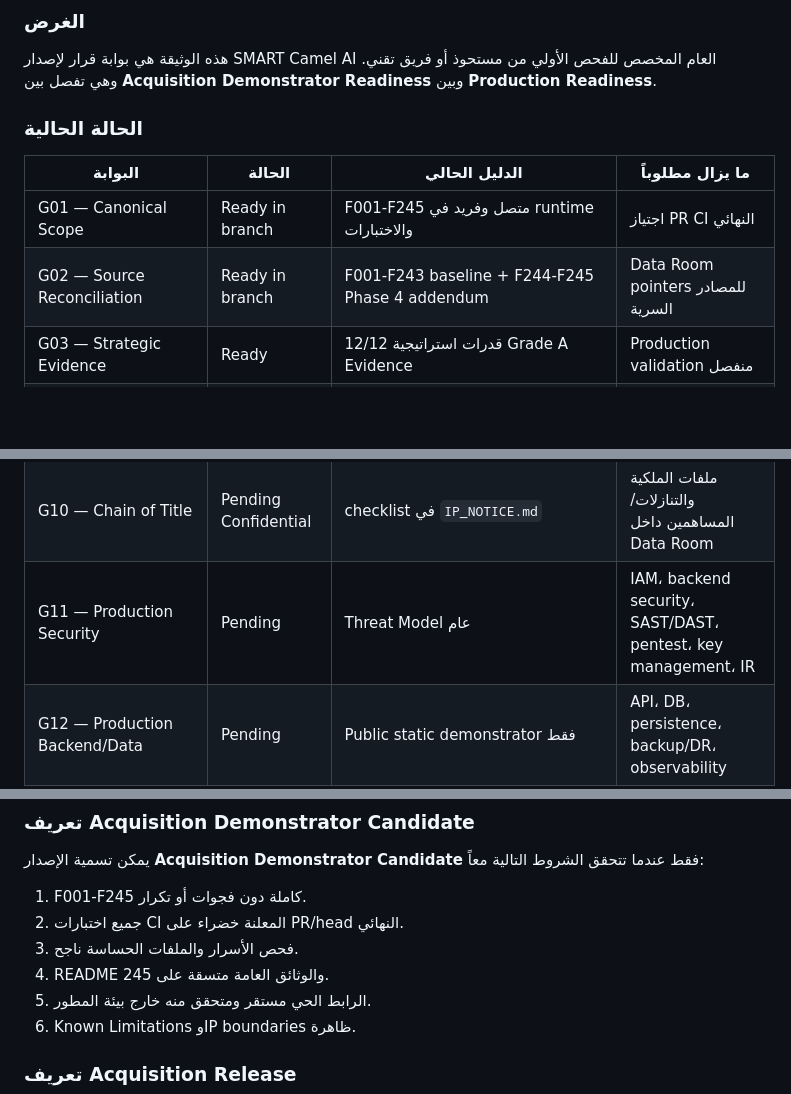
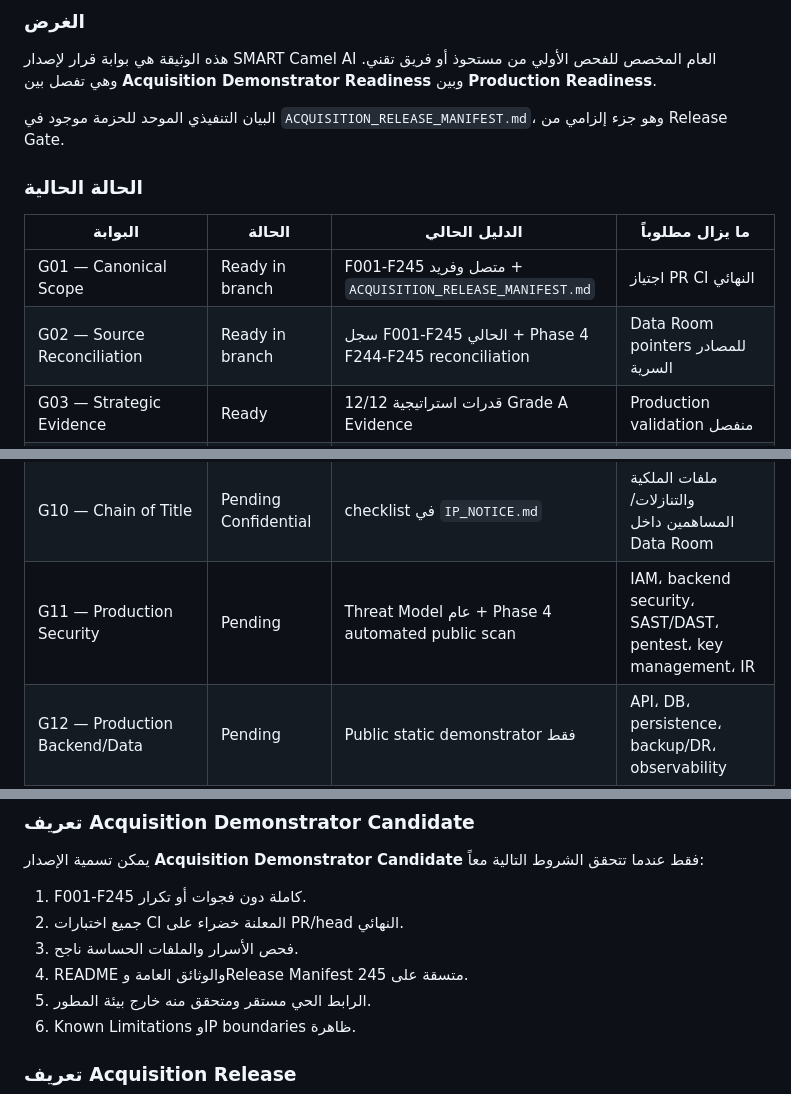
Before and after one commit to maksr2030/SMART-Camel-AI-MVP, a Markdown page: docs/RELEASE_READINESS.md, 3 parts joined by grey strips. GitHub-like rendering; blank space fills up the shorter version.

Commit message:
Link release manifest to acquisition readiness gates

```diff
--- a/docs/RELEASE_READINESS.md
+++ b/docs/RELEASE_READINESS.md
@@ -6,12 +6,14 @@
 
 هذه الوثيقة هي بوابة قرار لإصدار SMART Camel AI العام المخصص للفحص الأولي من مستحوذ أو فريق تقني. وهي تفصل بين **Acquisition Demonstrator Readiness** وبين **Production Readiness**.
 
+البيان التنفيذي الموحد للحزمة موجود في `ACQUISITION_RELEASE_MANIFEST.md`، وهو جزء إلزامي من Release Gate.
+
 ### الحالة الحالية
 
 | البوابة | الحالة | الدليل الحالي | ما يزال مطلوباً |
 |---|---|---|---|
-| G01 — Canonical Scope | Ready in branch | F001-F245 متصل وفريد في runtime والاختبارات | اجتياز PR CI النهائي |
-| G02 — Source Reconciliation | Ready in branch | F001-F243 baseline + F244-F245 Phase 4 addendum | Data Room pointers للمصادر السرية |
+| G01 — Canonical Scope | Ready in branch | F001-F245 متصل وفريد + `ACQUISITION_RELEASE_MANIFEST.md` | اجتياز PR CI النهائي |
+| G02 — Source Reconciliation | Ready in branch | سجل F001-F245 الحالي + Phase 4 F244-F245 reconciliation | Data Room pointers للمصادر السرية |
 | G03 — Strategic Evidence | Ready | 12/12 قدرات استراتيجية Grade A Evidence | Production validation منفصل |
 | G04 — Evidence IDs | Ready | EVD-001-EVD-020 | توسيع evidence حسب تقدم productionization |
 | G05 — Automated Tests | Ready in branch | validator + core + Phase 3 + Phase 4 + evidence contract | PR CI أخضر على head النهائي |
@@ -20,7 +22,7 @@
 | G08 — Live Stable Demo | Pending | لا يوجد دليل موثق داخل المستودع حتى الآن | رابط تشغيل حي ومستقر والتحقق الخارجي منه |
 | G09 — Fixed Acquisition Release Tag | Pending | لا يوجد tag نهائي بعد | إنشاء tag بعد CI + live demo verification |
 | G10 — Chain of Title | Pending Confidential | checklist في `IP_NOTICE.md` | ملفات الملكية والتنازلات/المساهمين داخل Data Room |
-| G11 — Production Security | Pending | Threat Model عام | IAM، backend security، SAST/DAST، pentest، key management، IR |
+| G11 — Production Security | Pending | Threat Model عام + Phase 4 automated public scan | IAM، backend security، SAST/DAST، pentest، key management، IR |
 | G12 — Production Backend/Data | Pending | Public static demonstrator فقط | API، DB، persistence، backup/DR، observability |
 | G13 — Field Validation | Pending | محاكاة/تصميم لعدد من قدرات الأجهزة | أجهزة وبيانات حقيقية وبروتوكولات تحقق ميداني |
 | G14 — Commercial Evidence | Pending | لا يوجد إيراد/عقد مثبت في المستودع العام | عقود/إيرادات/LOIs أو فصلها صراحة عن forecast |
@@ -37,7 +39,7 @@
 1. F001-F245 كاملة دون فجوات أو تكرار.
 2. جميع اختبارات CI المعلنة خضراء على PR/head النهائي.
 3. فحص الأسرار والملفات الحساسة ناجح.
-4. README والوثائق العامة متسقة على 245.
+4. README والوثائق العامة وRelease Manifest متسقة على 245.
 5. الرابط الحي مستقر ومتحقق منه خارج بيئة المطور.
 6. Known Limitations وIP boundaries ظاهرة.
 
```
Also changed, not shown: other parts of docs/RELEASE_READINESS.md (+1 -1 lines).
